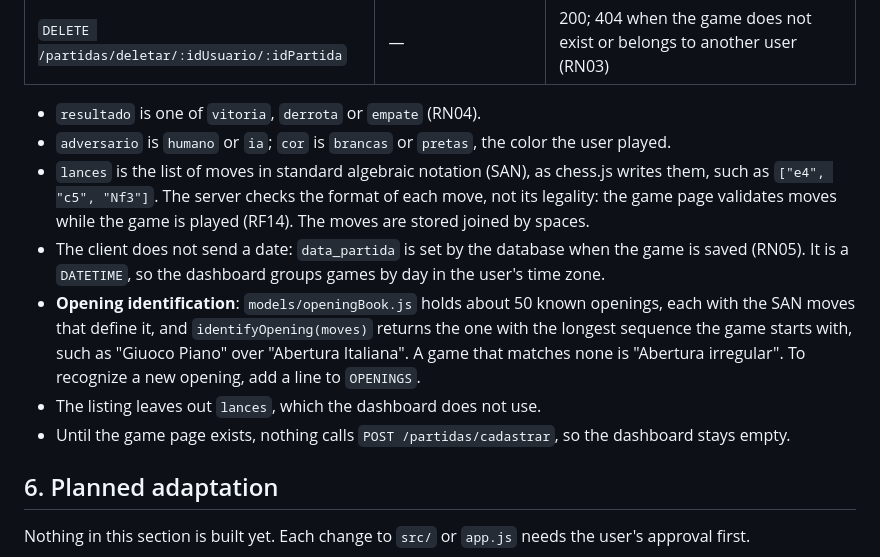
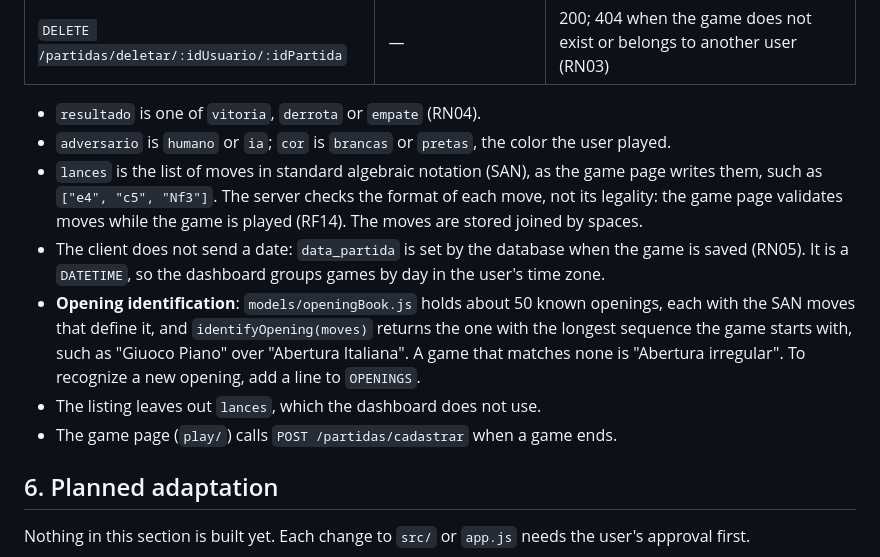
Before and after one commit to igor-fuchs01/chess-life, a Markdown page: .docs/02-site-pessoal.md, the part around one of its changes. Drawn GitHub-style.

```diff
--- a/.docs/02-site-pessoal.md
+++ b/.docs/02-site-pessoal.md
@@ -109,11 +143,11 @@ The `partida` resource is built: `routes/partidas.js` → `controllers/partidaCo
 
 - `resultado` is one of `vitoria`, `derrota` or `empate` (RN04).
 - `adversario` is `humano` or `ia`; `cor` is `brancas` or `pretas`, the color the user played.
-- `lances` is the list of moves in standard algebraic notation (SAN), as chess.js writes them, such as `["e4", "c5", "Nf3"]`. The server checks the format of each move, not its legality: the game page validates moves while the game is played (RF14). The moves are stored joined by spaces.
+- `lances` is the list of moves in standard algebraic notation (SAN), as the game page writes them, such as `["e4", "c5", "Nf3"]`. The server checks the format of each move, not its legality: the game page validates moves while the game is played (RF14). The moves are stored joined by spaces.
 - The client does not send a date: `data_partida` is set by the database when the game is saved (RN05). It is a `DATETIME`, so the dashboard groups games by day in the user's time zone.
 - **Opening identification**: `models/openingBook.js` holds about 50 known openings, each with the SAN moves that define it, and `identifyOpening(moves)` returns the one with the longest sequence the game starts with, such as "Giuoco Piano" over "Abertura Italiana". A game that matches none is "Abertura irregular". To recognize a new opening, add a line to `OPENINGS`.
 - The listing leaves out `lances`, which the dashboard does not use.
-- Until the game page exists, nothing calls `POST /partidas/cadastrar`, so the dashboard stays empty.
+- The game page (`play/`) calls `POST /partidas/cadastrar` when a game ends.
 
 ## 6. Planned adaptation
 
```
Also changed, not shown: other parts of .docs/02-site-pessoal.md (+37 -3 lines), .docs/01-project.md (+5 -6 lines).
